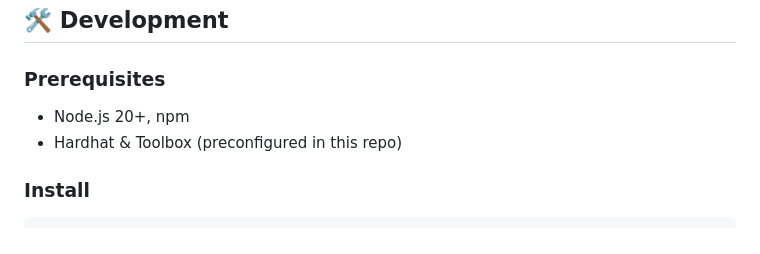
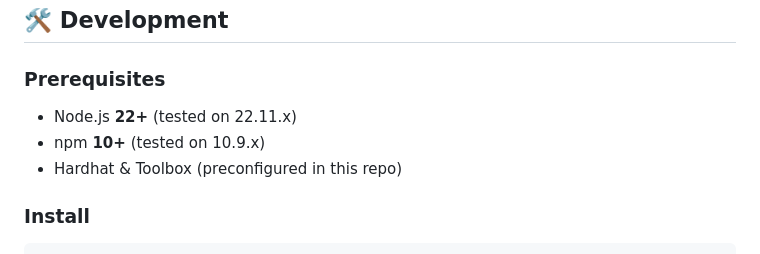
Before and after one commit to EndiHariadi43/NickgenomToken, a Markdown page: README.md, the part around the change. GitHub-like rendering.

```diff
--- a/README.md
+++ b/README.md
@@ -68,7 +68,8 @@ NGM aims to bridge **AI, Blockchain, and Meme‑driven communities** by:
 ## 🛠️ Development
 
 ### Prerequisites
-- Node.js 20+, npm
+- Node.js **22+** (tested on 22.11.x)
+- npm **10+** (tested on 10.9.x)
 - Hardhat & Toolbox (preconfigured in this repo)
 
 ### Install
```
